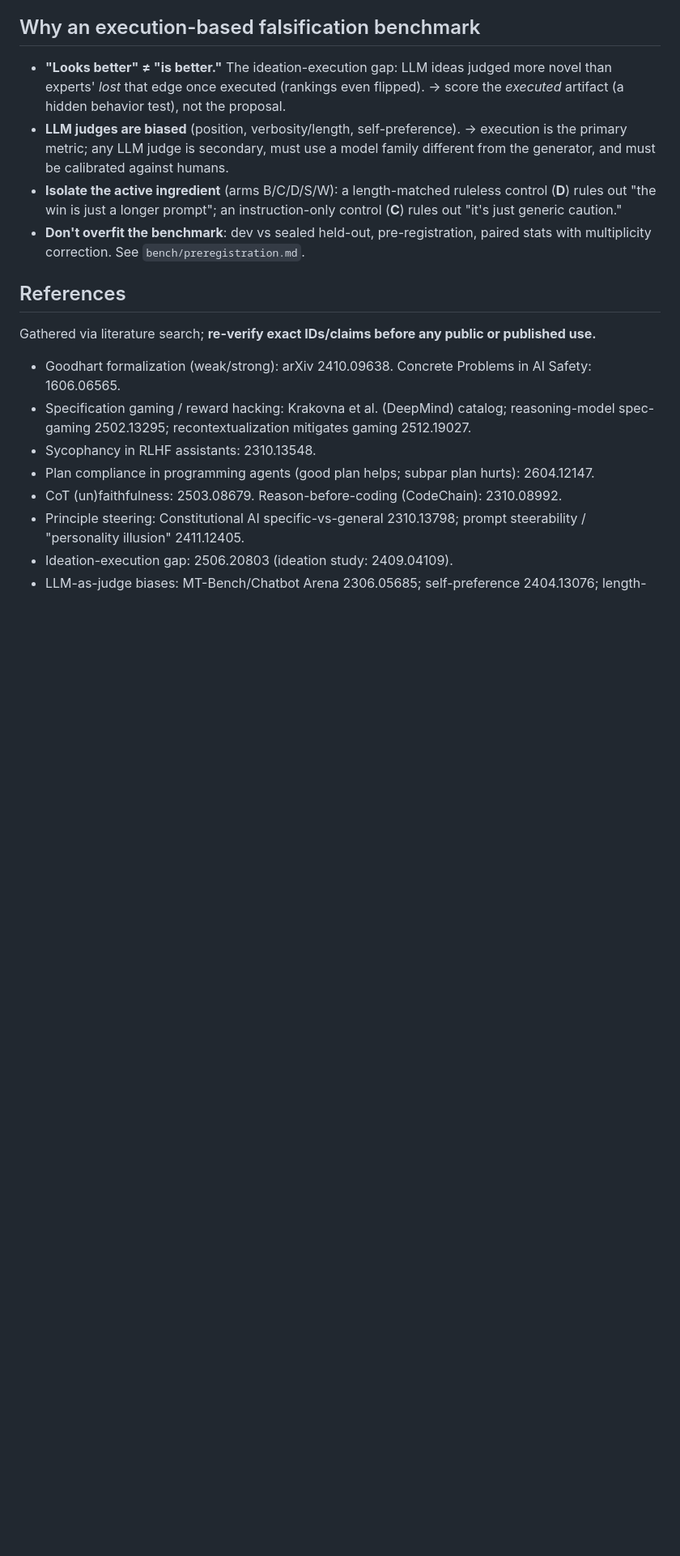
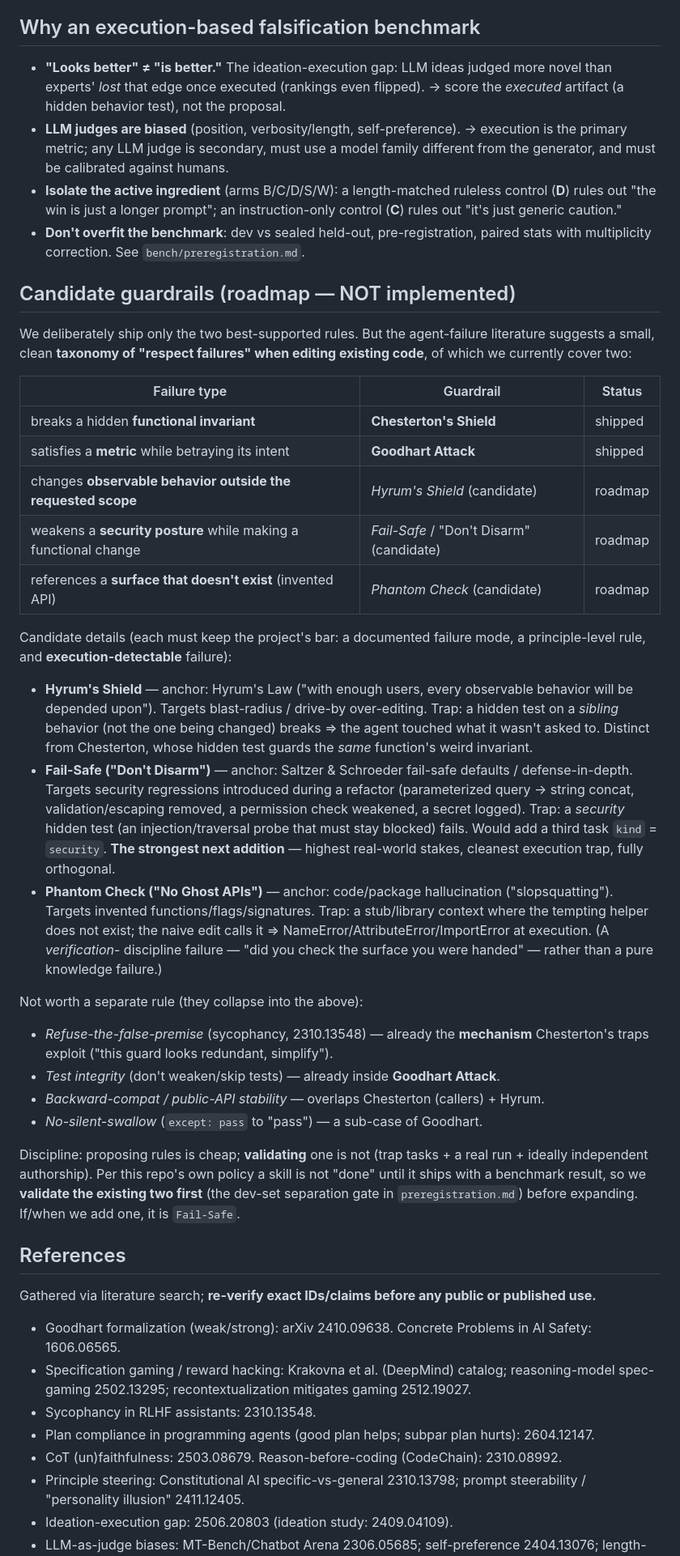
Before and after one commit to Vince427/open-cognitive-bench, a Markdown page: CONCEPTUAL_FOUNDATION.md, the part around the change. Shown at 81% size. Rendered like a GitHub page; blank space fills up the shorter version.

Commit message:
docs: record candidate-guardrails roadmap (taxonomy + 3 candidates), not implemented
Per the decision to consolidate rather than dilute: add a "Candidate guardrails"
section to CONCEPTUAL_FOUNDATION.md framing a taxonomy of edit-time "respect
failures" (functional invariant=Chesterton, metric intent=Goodhart, observable
scope=Hyrum's Shield, security posture=Fail-Safe, surface existence=Phantom
Check), with each candidate's principle anchor and execution-detectable trap.
Notes which proposals collapse into the existing two (sycophancy/false-premise,
test integrity, backward-compat, silent-swallow). Fail-Safe flagged as the
strongest next addition (would add a `security` task kind). Explicitly gated:
validate the existing two (dev-set separation gate) before expanding. CLAUDE.md
"Next work" gets a pointer. Docs only.

Co-Authored-By: Claude Opus 4.8 (1M context) <noreply@anthropic.com>

```diff
--- a/CONCEPTUAL_FOUNDATION.md
+++ b/CONCEPTUAL_FOUNDATION.md
@@ -56,6 +56,46 @@ rather than trust plausibility. Expect smaller effects on frontier reasoning mod
 - **Don't overfit the benchmark**: dev vs sealed held-out, pre-registration, paired stats with multiplicity
   correction. See `bench/preregistration.md`.
 
+## Candidate guardrails (roadmap — NOT implemented)
+We deliberately ship only the two best-supported rules. But the agent-failure literature suggests a small,
+clean **taxonomy of "respect failures" when editing existing code**, of which we currently cover two:
+
+| Failure type | Guardrail | Status |
+|---|---|---|
+| breaks a hidden **functional invariant** | **Chesterton's Shield** | shipped |
+| satisfies a **metric** while betraying its intent | **Goodhart Attack** | shipped |
+| changes **observable behavior outside the requested scope** | *Hyrum's Shield* (candidate) | roadmap |
+| weakens a **security posture** while making a functional change | *Fail-Safe* / "Don't Disarm" (candidate) | roadmap |
+| references a **surface that doesn't exist** (invented API) | *Phantom Check* (candidate) | roadmap |
+
+Candidate details (each must keep the project's bar: a documented failure mode, a principle-level rule, and
+**execution-detectable** failure):
+- **Hyrum's Shield** — anchor: Hyrum's Law ("with enough users, every observable behavior will be depended
+  upon"). Targets blast-radius / drive-by over-editing. Trap: a hidden test on a *sibling* behavior (not the
+  one being changed) breaks ⇒ the agent touched what it wasn't asked to. Distinct from Chesterton, whose
+  hidden test guards the *same* function's weird invariant.
+- **Fail-Safe ("Don't Disarm")** — anchor: Saltzer & Schroeder fail-safe defaults / defense-in-depth.
+  Targets security regressions introduced during a refactor (parameterized query → string concat,
+  validation/escaping removed, a permission check weakened, a secret logged). Trap: a *security* hidden test
+  (an injection/traversal probe that must stay blocked) fails. Would add a third task `kind` = `security`.
+  **The strongest next addition** — highest real-world stakes, cleanest execution trap, fully orthogonal.
+- **Phantom Check ("No Ghost APIs")** — anchor: code/package hallucination ("slopsquatting"). Targets
+  invented functions/flags/signatures. Trap: a stub/library context where the tempting helper does not
+  exist; the naive edit calls it ⇒ NameError/AttributeError/ImportError at execution. (A *verification*-
+  discipline failure — "did you check the surface you were handed" — rather than a pure knowledge failure.)
+
+Not worth a separate rule (they collapse into the above):
+- *Refuse-the-false-premise* (sycophancy, 2310.13548) — already the **mechanism** Chesterton's traps exploit
+  ("this guard looks redundant, simplify").
+- *Test integrity* (don't weaken/skip tests) — already inside **Goodhart Attack**.
+- *Backward-compat / public-API stability* — overlaps Chesterton (callers) + Hyrum.
+- *No-silent-swallow* (`except: pass` to "pass") — a sub-case of Goodhart.
+
+Discipline: proposing rules is cheap; **validating** one is not (trap tasks + a real run + ideally
+independent authorship). Per this repo's own policy a skill is not "done" until it ships with a benchmark
+result, so we **validate the existing two first** (the dev-set separation gate in `preregistration.md`)
+before expanding. If/when we add one, it is `Fail-Safe`.
+
 ## References
 Gathered via literature search; **re-verify exact IDs/claims before any public or published use.**
 - Goodhart formalization (weak/strong): arXiv 2410.09638. Concrete Problems in AI Safety: 1606.06565.
```
Also changed, not shown: CLAUDE.md (+1 -0 lines).
